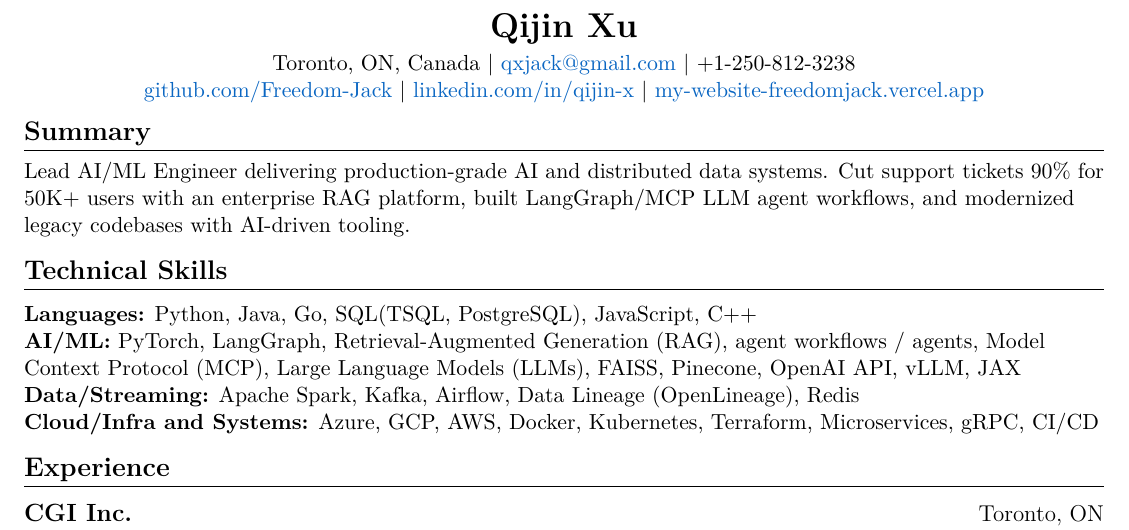
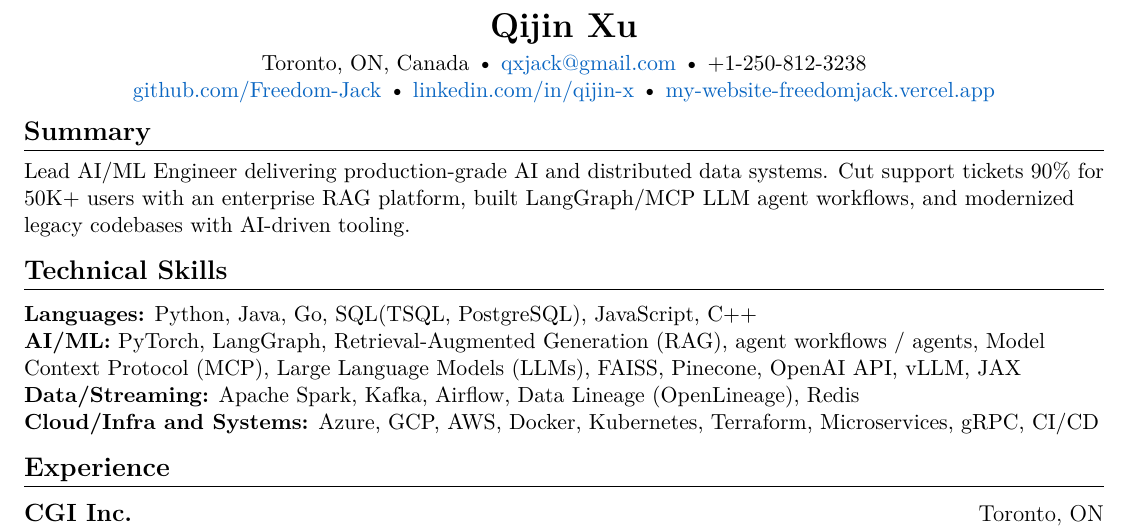
Before and after one commit to Freedom-Jack/career-kit, a LaTeX CV (resume_ats.tex): part of the page, cut so that both start at the same text. Compiled offline with pdfLaTeX.

Commit message:
replace pipeline with bullet in the contact section

```diff
--- a/resume_ats.tex
+++ b/resume_ats.tex
@@ -92,8 +92,8 @@
 \begin{center}
     {\LARGE \textbf{Qijin Xu}}\\
     \vspace{3pt}
-    Toronto, ON, Canada | \href{mailto:qxjack@gmail.com}{qxjack@gmail.com} | +1-250-812-3238\\
-    \href{https://github.com/Freedom-Jack}{github.com/Freedom-Jack} | \href{https://www.linkedin.com/in/qijin-x-4899671a9/}{linkedin.com/in/qijin-x} | \href{https://my-website-freedomjack.vercel.app/}{my-website-freedomjack.vercel.app}
+    Toronto, ON, Canada • \href{mailto:qxjack@gmail.com}{qxjack@gmail.com} • +1-250-812-3238\\
+    \href{https://github.com/Freedom-Jack}{github.com/Freedom-Jack} • \href{https://www.linkedin.com/in/qijin-x-4899671a9/}{linkedin.com/in/qijin-x} • \href{https://my-website-freedomjack.vercel.app/}{my-website-freedomjack.vercel.app}
 \end{center}
 
 \vspace{-10pt}
```
